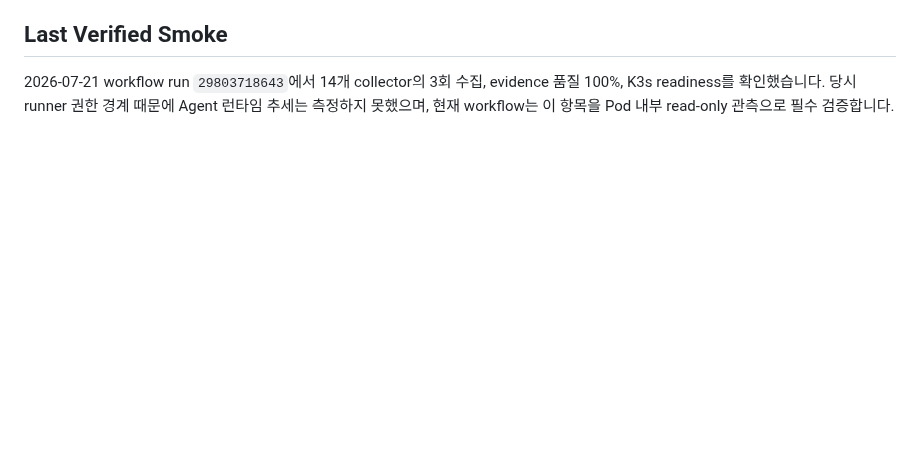
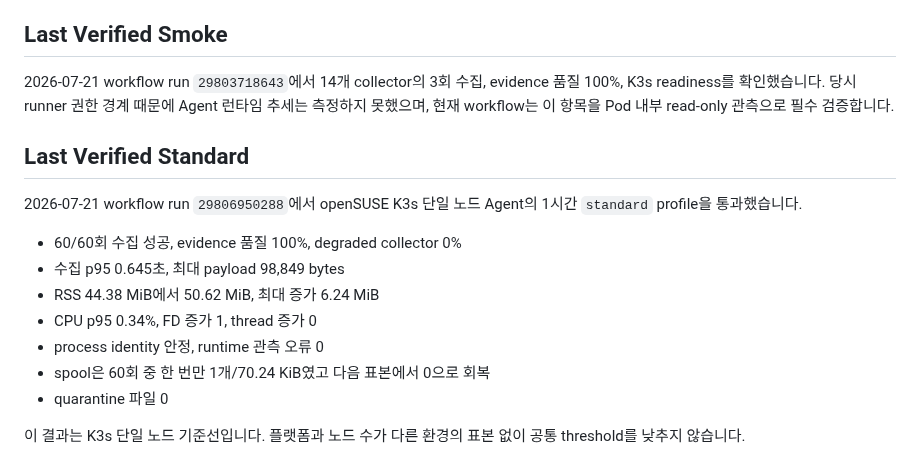
Before and after one commit to nembutal-sw/kubernetes-cluster-infra-rca-platform, a Markdown page: docs/operational-burn-in.md, the part around the change. GitHub-like rendering; blank space fills up the shorter version.

```diff
--- a/docs/operational-burn-in.md
+++ b/docs/operational-burn-in.md
@@ -118,3 +118,17 @@ Workflow의 LLM provider 호출 예산은 항상 0입니다. canonical LLM histo
 ## Last Verified Smoke
 
 2026-07-21 workflow run `29803718643`에서 14개 collector의 3회 수집, evidence 품질 100%, K3s readiness를 확인했습니다. 당시 runner 권한 경계 때문에 Agent 런타임 추세는 측정하지 못했으며, 현재 workflow는 이 항목을 Pod 내부 read-only 관측으로 필수 검증합니다.
+
+## Last Verified Standard
+
+2026-07-21 workflow run `29806950288`에서 openSUSE K3s 단일 노드 Agent의 1시간 `standard` profile을 통과했습니다.
+
+- 60/60회 수집 성공, evidence 품질 100%, degraded collector 0%
+- 수집 p95 0.645초, 최대 payload 98,849 bytes
+- RSS 44.38 MiB에서 50.62 MiB, 최대 증가 6.24 MiB
+- CPU p95 0.34%, FD 증가 1, thread 증가 0
+- process identity 안정, runtime 관측 오류 0
+- spool은 60회 중 한 번만 1개/70.24 KiB였고 다음 표본에서 0으로 회복
+- quarantine 파일 0
+
+이 결과는 K3s 단일 노드 기준선입니다. 플랫폼과 노드 수가 다른 환경의 표본 없이 공통 threshold를 낮추지 않습니다.
```
Also changed, not shown: README.md (+1 -1 lines), docs/roadmap.md (+16 -4 lines).
